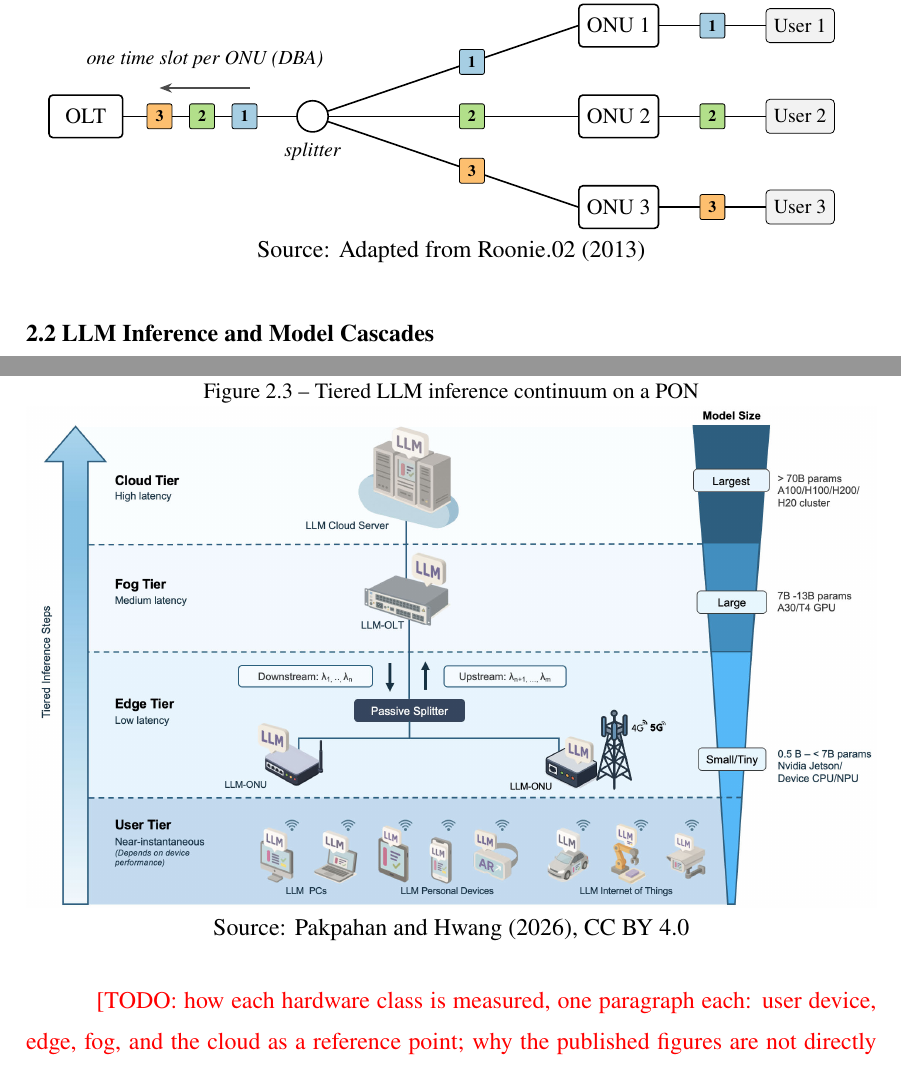
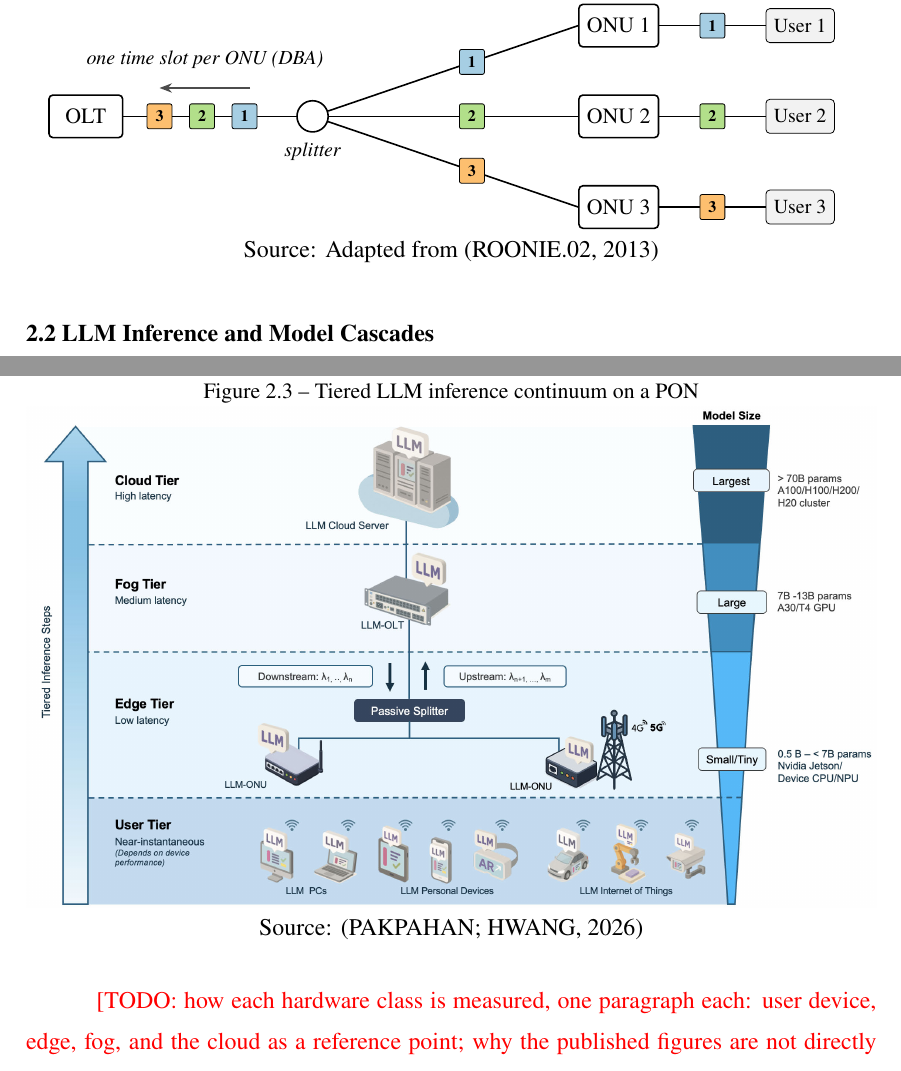
Before and after one commit to diegohommer/tcc-offloading-ai-edge, a LaTeX thesis (thesis/latex/tcc.tex): two parts of pages 13 and 16 of 21, joined at a grey line, cut so that both start at the same text. Compiled offline with pdfLaTeX.

Commit message:
docs(thesis): figure source lines in the parenthetical form
Source lines now use the ABNT parenthetical form: "Source: Adapted from
(AUTHOR, year)" for figures drawn from another, "Source: (AUTHOR, year)"
for one reused as is, with no license note. The Wikimedia author is set
in capitals like the other ABNT citations, and the figure files no longer
say who drew them.

Co-Authored-By: Claude Opus 5.5 <noreply@anthropic.com>

```diff
--- a/thesis/latex/tcc.tex
+++ b/thesis/latex/tcc.tex
@@ -223,7 +223,7 @@ directions.
   \label{fig:pon}
   \vspace{6pt}
   \input{figures/pon_broadcast_tdma}
-  \legend{Source: Adapted from \citeonline{roonie2013pon}}
+  \legend{Source: Adapted from \cite{roonie2013pon}}
 \end{figure}
 
 More recently, TWDM-PON, selected as the primary solution for the Next-Generation PON Stage 2 (NG-PON2), stacked several wavelength pairs on
@@ -322,7 +322,7 @@ tier, their comparison of offloading mechanisms; limitation: confidence alone de
   \caption{Tiered LLM inference continuum on a PON}
   \label{fig:pakpahan}
   \includegraphics[width=\textwidth]{figures/pakpahan2026_fig1_tiered_continuum.jpg}
-  \legend{Source: \citeonline{pakpahan2026continuum}, CC BY 4.0}
+  \legend{Source: \cite{pakpahan2026continuum}}
 \end{figure}
 
 \todo{synthesis of the group.}
```
Also changed, not shown: thesis/latex/figures/pon_broadcast_tdma.tex (+1 -1 lines), thesis/latex/figures/prefill_decode.tex (+1 -1 lines), thesis/latex/tcc.bib (+1 -1 lines), thesis/latex/tcc.tex (2 more changed lines).
